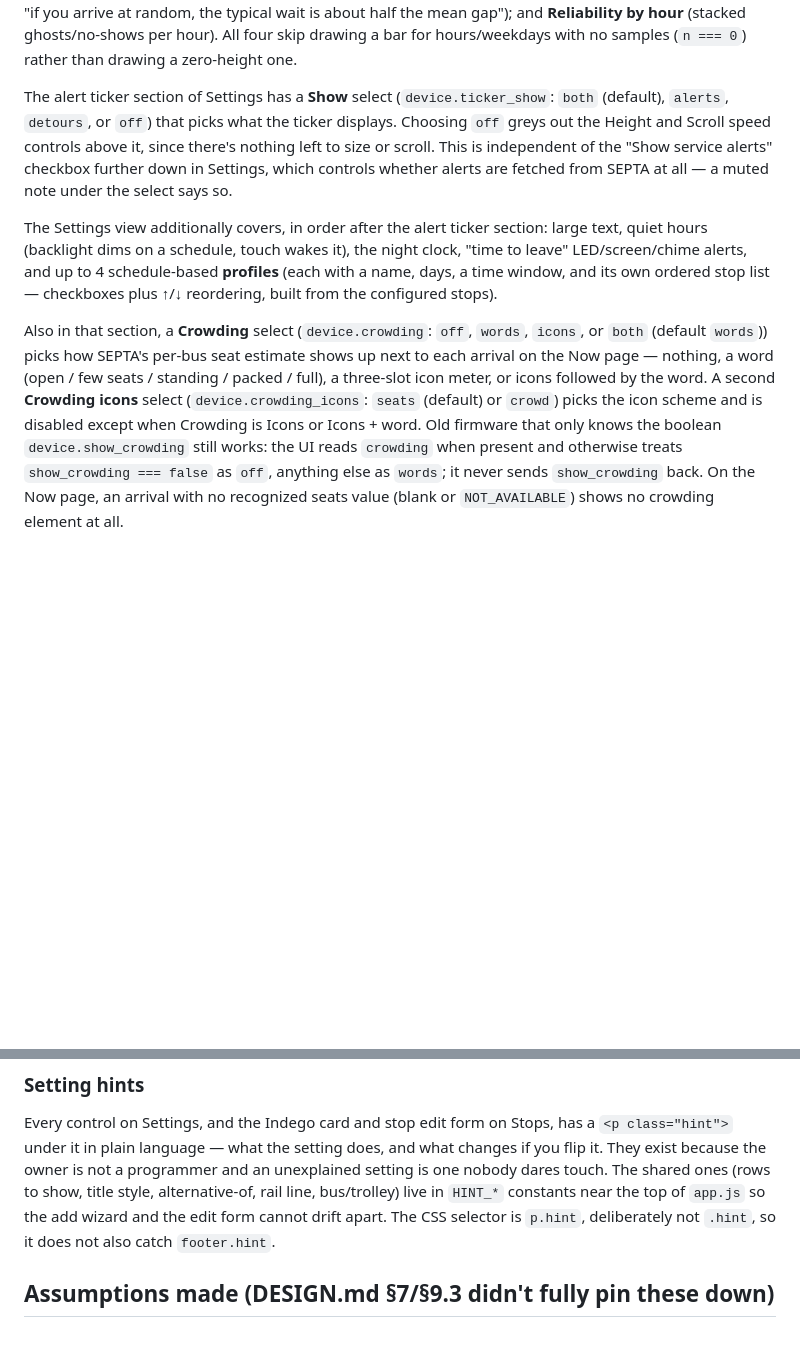
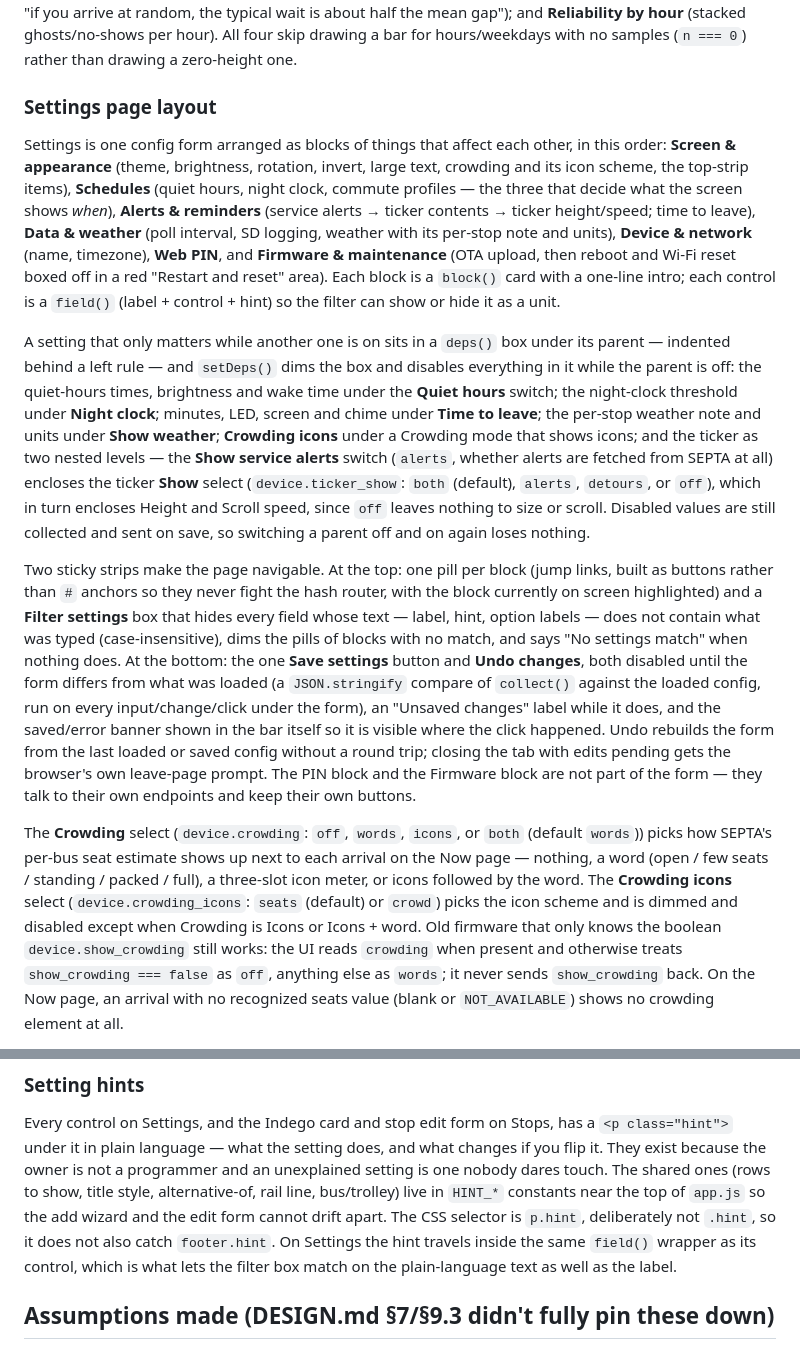
Before and after one commit to holdTheDoorHoid/philly-transit-display, a Markdown page: web/README.md, 2 parts joined by grey strips. Rendered like a GitHub page; blank space fills up the shorter version.

Commit message:
web/README: describe the Settings page's blocks, dependents, nav and save bar
Replaces the three paragraphs that walked the old flat order (ticker section,
"additionally covers, in order", crowding) with a "Settings page layout"
section: the seven blocks and what goes in each, which settings are
subordinated to which and why, how the filter and jump pills work, and how the
single save bar decides it has something to save. Keeps the crowding
compatibility notes.

Co-Authored-By: Claude Fable 5.1 <noreply@anthropic.com>

```diff
--- a/web/README.md
+++ b/web/README.md
@@ -280,25 +280,52 @@ seen — "if you arrive at random, the typical wait is about half the mean gap")
 bar for hours/weekdays with no samples (`n === 0`) rather than drawing a zero-height
 one.
 
-The alert ticker section of Settings has a **Show** select (`device.ticker_show`:
-`both` (default), `alerts`, `detours`, or `off`) that picks what the ticker displays.
-Choosing `off` greys out the Height and Scroll speed controls above it, since there's
-nothing left to size or scroll. This is independent of the "Show service alerts"
-checkbox further down in Settings, which controls whether alerts are fetched from
-SEPTA at all — a muted note under the select says so.
+### Settings page layout
 
-The Settings view additionally covers, in order after the alert ticker section: large
-text, quiet hours (backlight dims on a schedule, touch wakes it), the night clock, "time
-to leave" LED/screen/chime alerts, and up to 4 schedule-based **profiles** (each with a
-name, days, a time window, and its own ordered stop list — checkboxes plus ↑/↓
-reordering, built from the configured stops).
+Settings is one config form arranged as blocks of things that affect each other, in
+this order: **Screen & appearance** (theme, brightness, rotation, invert, large text,
+crowding and its icon scheme, the top-strip items), **Schedules** (quiet hours, night
+clock, commute profiles — the three that decide what the screen shows *when*),
+**Alerts & reminders** (service alerts → ticker contents → ticker height/speed; time to
+leave), **Data & weather** (poll interval, SD logging, weather with its per-stop note
+and units), **Device & network** (name, timezone), **Web PIN**, and **Firmware &
+maintenance** (OTA upload, then reboot and Wi-Fi reset boxed off in a red "Restart and
+reset" area). Each block is a `block()` card with a one-line intro; each control is a
+`field()` (label + control + hint) so the filter can show or hide it as a unit.
 
-Also in that section, a **Crowding** select (`device.crowding`: `off`, `words`, `icons`,
-or `both` (default `words`)) picks how SEPTA's per-bus seat estimate shows up next to
-each arrival on the Now page — nothing, a word (open / few seats / standing / packed /
-full), a three-slot icon meter, or icons followed by the word. A second **Crowding
-icons** select (`device.crowding_icons`: `seats` (default) or `crowd`) picks the icon
-scheme and is disabled except when Crowding is Icons or Icons + word. Old firmware that
+A setting that only matters while another one is on sits in a `deps()` box under its
+parent — indented behind a left rule — and `setDeps()` dims the box and disables
+everything in it while the parent is off: the quiet-hours times, brightness and wake
+time under the **Quiet hours** switch; the night-clock threshold under **Night clock**;
+minutes, LED, screen and chime under **Time to leave**; the per-stop weather note and
+units under **Show weather**; **Crowding icons** under a Crowding mode that shows icons;
+and the ticker as two nested levels — the **Show service alerts** switch (`alerts`,
+whether alerts are fetched from SEPTA at all) encloses the ticker **Show** select
+(`device.ticker_show`: `both` (default), `alerts`, `detours`, or `off`), which in turn
+encloses Height and Scroll speed, since `off` leaves nothing to size or scroll. Disabled
+values are still collected and sent on save, so switching a parent off and on again
+loses nothing.
+
+Two sticky strips make the page navigable. At the top: one pill per block (jump links,
+built as buttons rather than `#` anchors so they never fight the hash router, with the
+block currently on screen highlighted) and a **Filter settings** box that hides every
+field whose text — label, hint, option labels — does not contain what was typed
+(case-insensitive), dims the pills of blocks with no match, and says "No settings match"
+when nothing does. At the bottom: the one **Save settings** button and **Undo changes**,
+both disabled until the form differs from what was loaded (a `JSON.stringify` compare of
+`collect()` against the loaded config, run on every input/change/click under the form),
+an "Unsaved changes" label while it does, and the saved/error banner shown in the bar
+itself so it is visible where the click happened. Undo rebuilds the form from the last
+loaded or saved config without a round trip; closing the tab with edits pending gets the
+browser's own leave-page prompt. The PIN block and the Firmware block are not part of
+the form — they talk to their own endpoints and keep their own buttons.
+
+The **Crowding** select (`device.crowding`: `off`, `words`, `icons`, or `both` (default
+`words`)) picks how SEPTA's per-bus seat estimate shows up next to each arrival on the
+Now page — nothing, a word (open / few seats / standing / packed / full), a three-slot
+icon meter, or icons followed by the word. The **Crowding icons** select
+(`device.crowding_icons`: `seats` (default) or `crowd`) picks the icon scheme and is
+dimmed and disabled except when Crowding is Icons or Icons + word. Old firmware that
 only knows the boolean `device.show_crowding` still works: the UI reads `crowding` when
 present and otherwise treats `show_crowding === false` as `off`, anything else as
 `words`; it never sends `show_crowding` back. On the Now page, an arrival with no
@@ -373,7 +400,9 @@ if you flip it. They exist because the owner is not a programmer and an unexplai
 setting is one nobody dares touch. The shared ones (rows to show, title style,
 alternative-of, rail line, bus/trolley) live in `HINT_*` constants near the top of
 `app.js` so the add wizard and the edit form cannot drift apart. The CSS selector is
-`p.hint`, deliberately not `.hint`, so it does not also catch `footer.hint`.
+`p.hint`, deliberately not `.hint`, so it does not also catch `footer.hint`. On Settings
+the hint travels inside the same `field()` wrapper as its control, which is what lets the
+filter box match on the plain-language text as well as the label.
 
 ## Assumptions made (DESIGN.md §7/§9.3 didn't fully pin these down)
 
```
